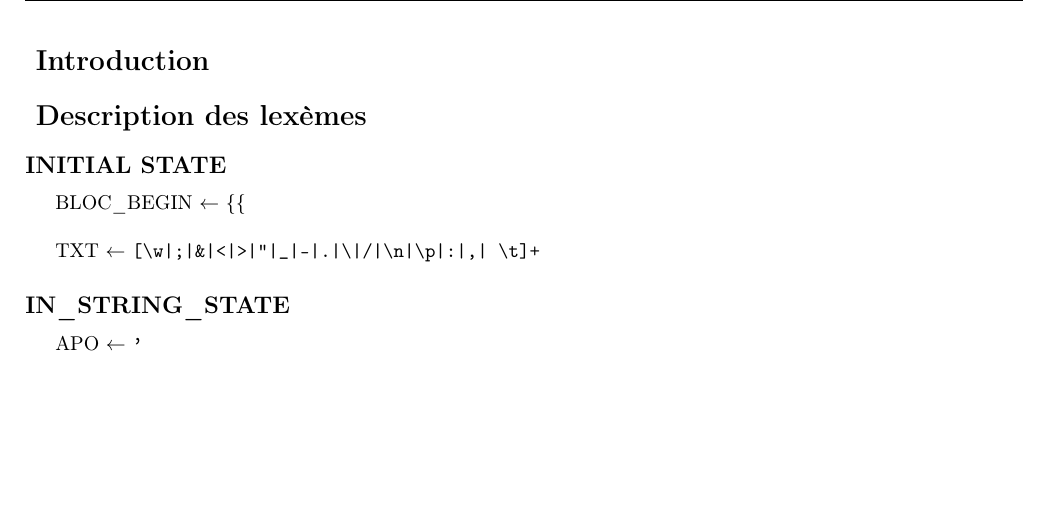
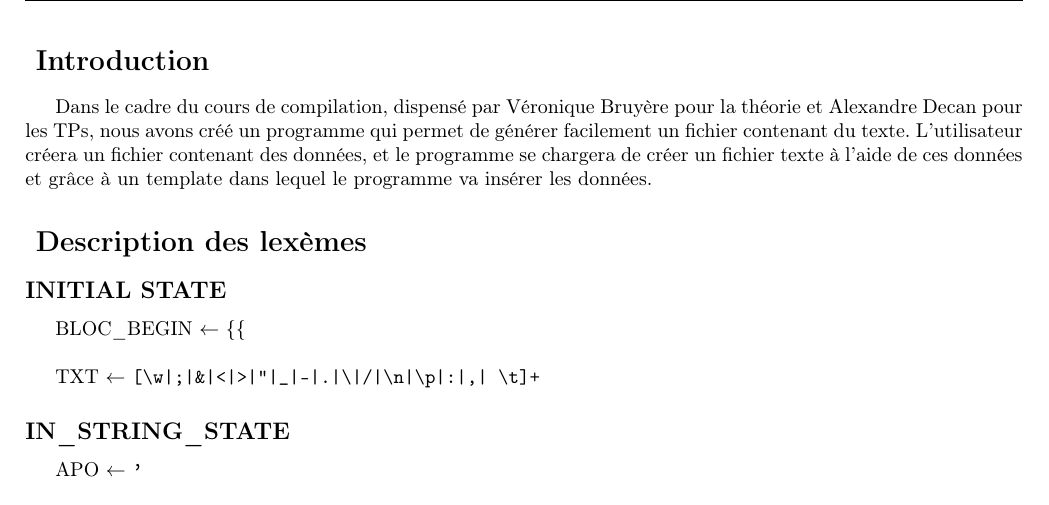
Before and after one commit to robin-libert/projet-compilation, a LaTeX document (rapport/rapport_compilation.aux.tex): part of page 2 of 4, cut so that both start at the same text, the shorter picture padded with empty space. Compiled offline with pdfLaTeX.

Commit message:
rapport save 2

```diff
--- a/rapport/rapport_compilation.aux.tex
+++ b/rapport/rapport_compilation.aux.tex
@@ -24,7 +24,7 @@
 \maketitle
 
 \section*{ Introduction}
-
+Dans le cadre du cours de compilation, dispensé par Véronique Bruyère pour la théorie et Alexandre Decan pour les TPs, nous avons créé un programme qui permet de générer facilement un fichier contenant du texte. L'utilisateur créera un fichier contenant des données, et le programme se chargera de créer un fichier texte à l'aide de ces données et grâce à un template dans lequel le programme va insérer les données.
 
 \section*{ Description des lexèmes}
 
```
Also changed, not shown: rapport/rapport_compilation.aux.pdf, 1 other file.
